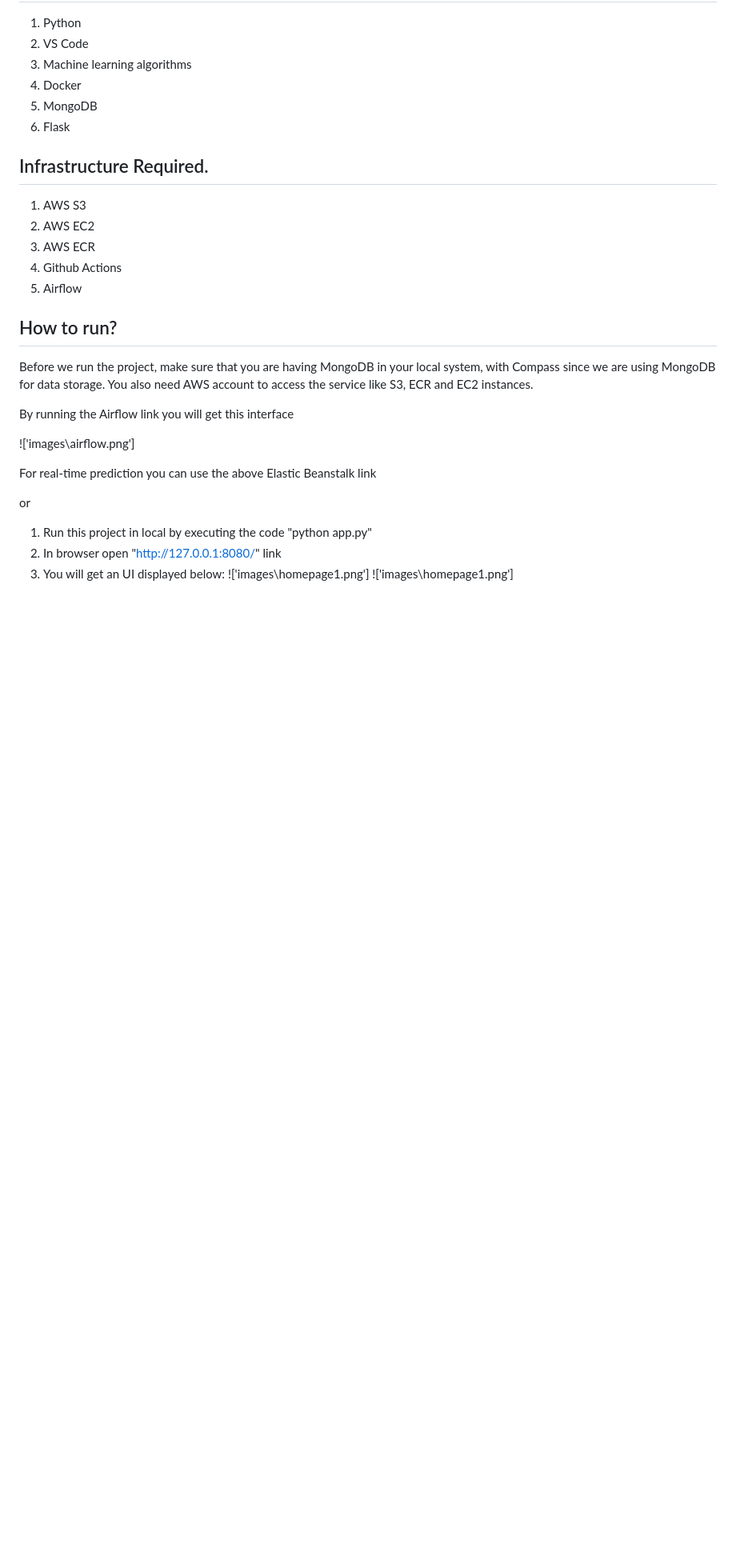
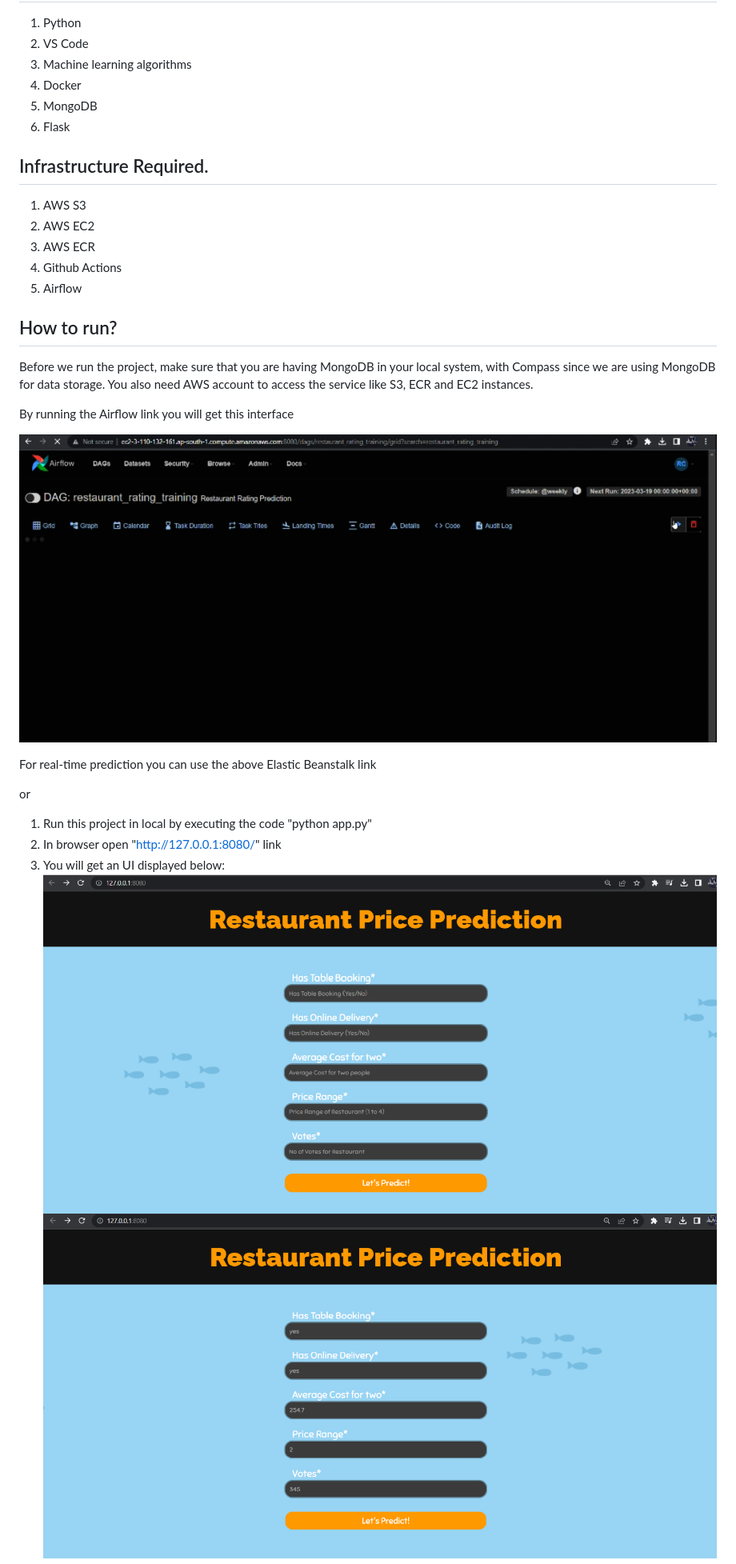
Before and after one commit to rahulchatt26/restraunt-rating-prediction, a Markdown page: README.md, the part around the change printed below. Shown: that part at 80% size. GitHub-like rendering; pictures changed too: images/homepage 2.png, images/homepage1.png; blank space fills up the shorter version.

```diff
--- a/README.md
+++ b/README.md
@@ -122,7 +122,7 @@ Before we run the project, make sure that you are having MongoDB in your local s
 
 By running the Airflow link you will get this interface
 
-!['images\airflow.png']
+!['image'](https://github.com/rahulchatt26/restraunt-rating-prediction/blob/main/images/airflow.png)
 
 
 For real-time prediction you can use the above Elastic Beanstalk link
@@ -132,6 +132,6 @@ or
 1. Run this project in local by executing the code "python app.py"
 2. In browser open "http://127.0.0.1:8080/" link
 3. You will get an UI displayed below:
-!['images\homepage1.png']
-!['images\homepage1.png']
+!['Homepage1'](https://github.com/rahulchatt26/restraunt-rating-prediction/blob/main/images/homepage1.png)
+!['Homepage2'](https://github.com/rahulchatt26/restraunt-rating-prediction/blob/main/images/homepage%202.png)
 4. Prediction page will displayed below:
```
Also changed, not shown: other parts of README.md (+11 -11 lines), images/prediction.png.
